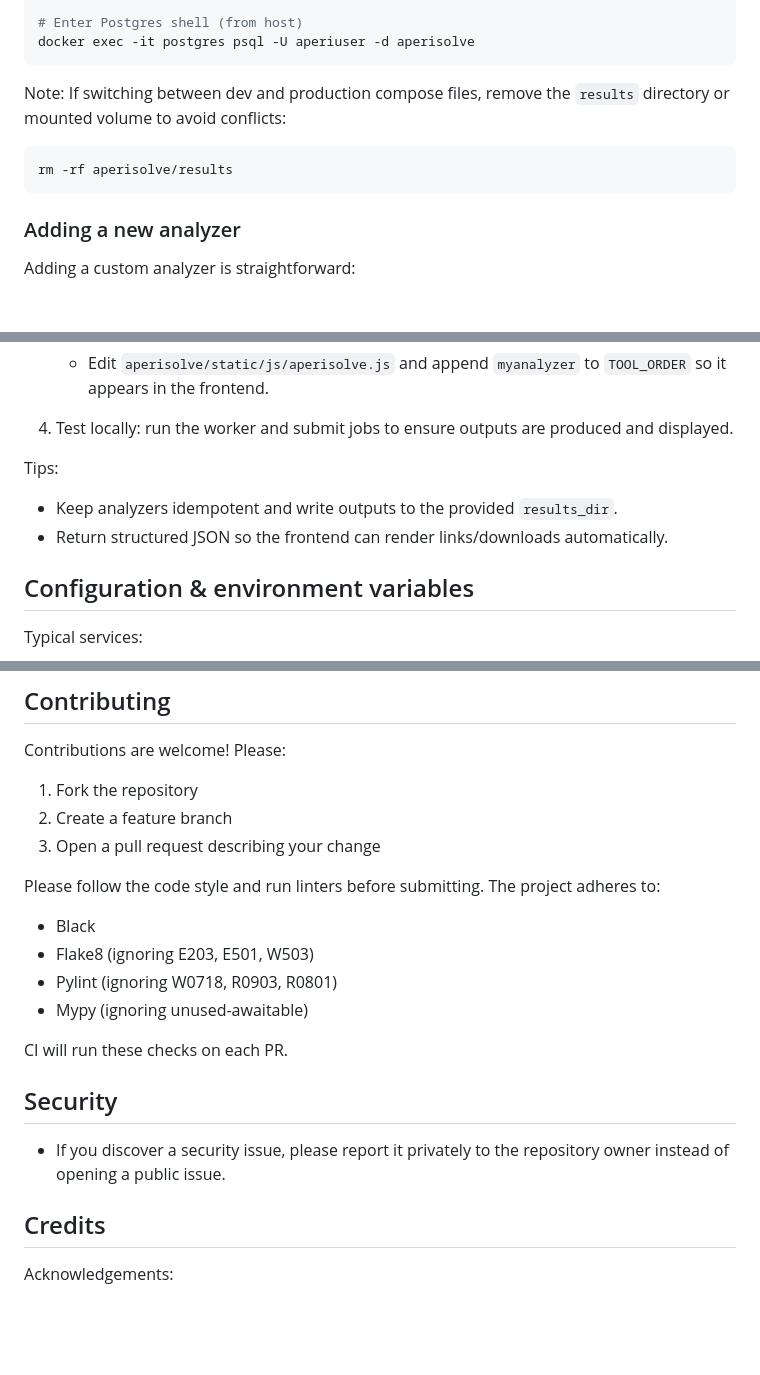
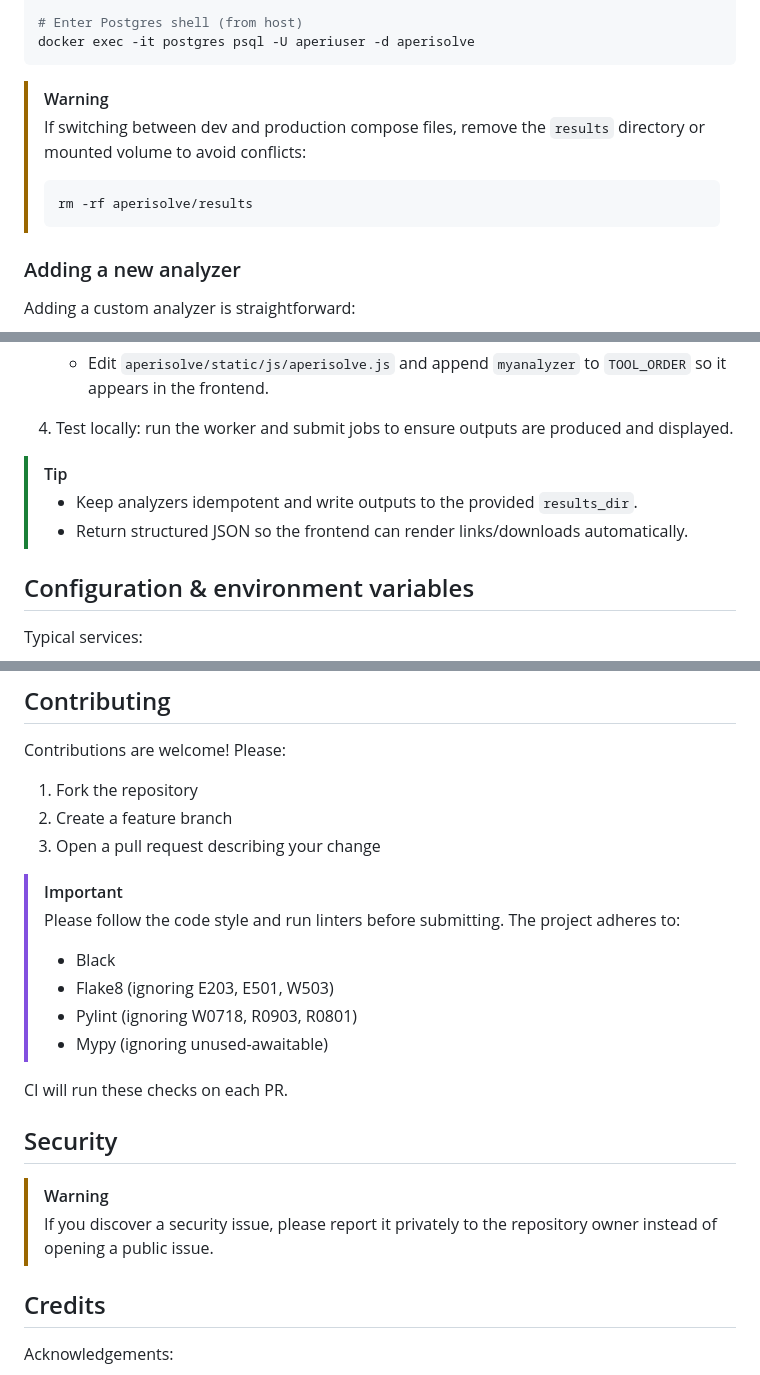
Before and after one commit to Zeecka/AperiSolve, a Markdown page: README.md, 3 parts joined by grey strips. Drawn GitHub-style; blank space fills up the shorter version.

Commit message:
Add github markdown alerts

````diff
--- a/README.md
+++ b/README.md
@@ -87,10 +86,12 @@ docker exec -it aperisolve-web bash
 docker exec -it postgres psql -U aperiuser -d aperisolve
 ```
 
-Note: If switching between dev and production compose files, remove the `results` directory or mounted volume to avoid conflicts:
-```bash
-rm -rf aperisolve/results
-```
+> [!WARNING]
+> If switching between dev and production compose files, remove the `results` directory or mounted volume to avoid conflicts:
+> ```bash
+> rm -rf aperisolve/results
+> ```
+
 ### Adding a new analyzer
 
 Adding a custom analyzer is straightforward:
@@ -129,9 +130,9 @@ Adding a custom analyzer is straightforward:
 
 4. Test locally: run the worker and submit jobs to ensure outputs are produced and displayed.
 
-Tips:
-- Keep analyzers idempotent and write outputs to the provided `results_dir`.
-- Return structured JSON so the frontend can render links/downloads automatically.
+> [!TIP]
+> - Keep analyzers idempotent and write outputs to the provided `results_dir`.
+> - Return structured JSON so the frontend can render links/downloads automatically.
 
 ## Configuration & environment variables
 
@@ -182,18 +184,19 @@ Contributions are welcome! Please:
 2. Create a feature branch
 3. Open a pull request describing your change
 
-Please follow the code style and run linters before submitting.
-The project adheres to:
-- Black
-- Flake8 (ignoring E203, E501, W503)
-- Pylint (ignoring W0718, R0903, R0801)
-- Mypy (ignoring unused-awaitable)
+> [!IMPORTANT]
+> Please follow the code style and run linters before submitting. The project adheres to:
+> - Black
+> - Flake8 (ignoring E203, E501, W503)
+> - Pylint (ignoring W0718, R0903, R0801)
+> - Mypy (ignoring unused-awaitable)
 
 CI will run these checks on each PR.
 
 ## Security
 
-- If you discover a security issue, please report it privately to the repository owner instead of opening a public issue.
+> [!WARNING]
+> If you discover a security issue, please report it privately to the repository owner instead of opening a public issue.
 
 ## Credits
 
````
Also changed, not shown: other parts of README.md (+2 -2 lines).
